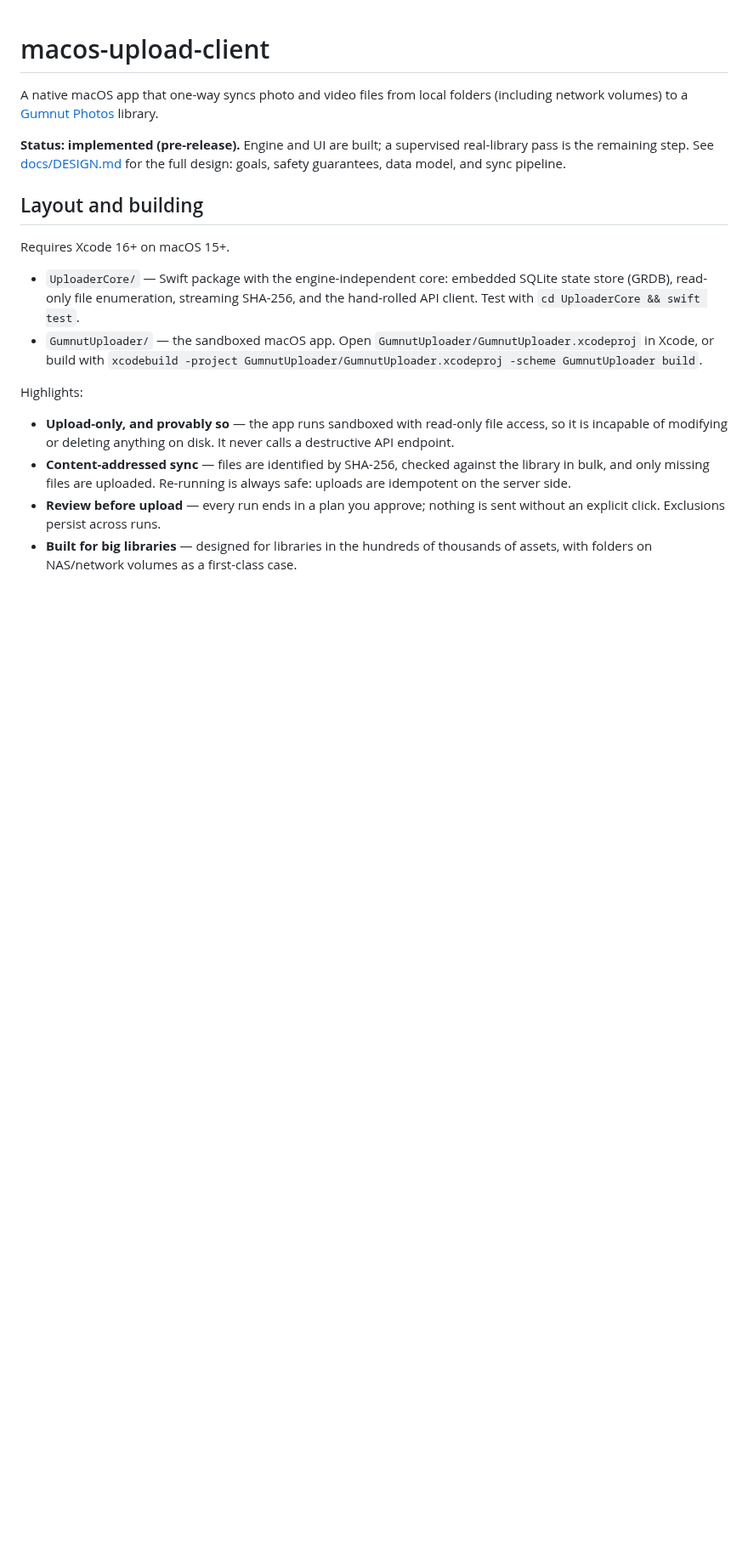
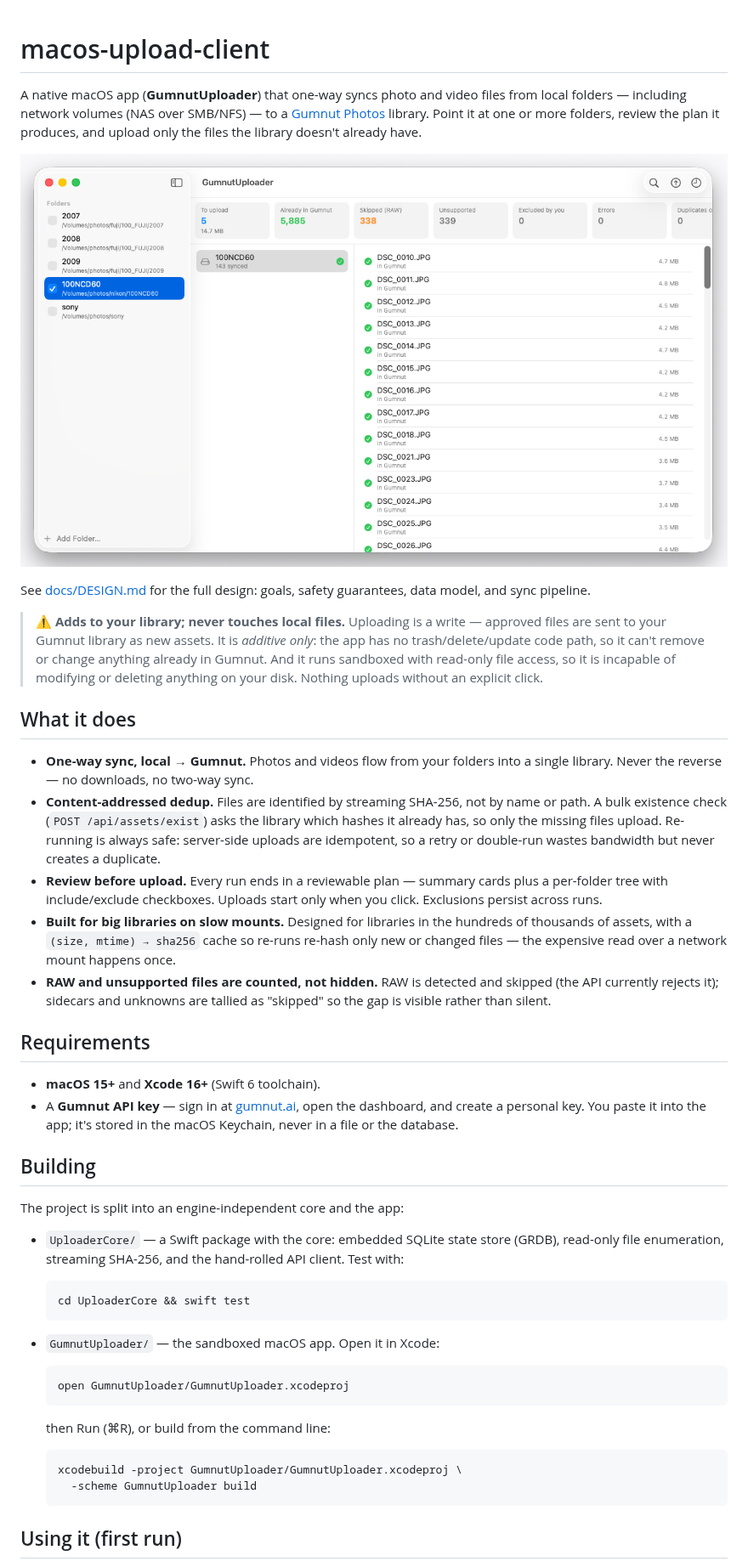
Before and after one commit to gumnut-ai/demos, a Markdown page: macos-upload-client/README.md, the part around one of its changes. Shown at 85% size. GitHub-like rendering; pictures changed too: macos-upload-client/screenshots/GumnutUploaderScreenshot.png (added); blank space fills up the shorter version.

Commit message:
Flesh out macos-upload-client README, add screenshot (#7)
The README was sparse and still carried a "pre-release" status that no
longer applies now that the demo has shipped.

- Drop the stale "implemented (pre-release)" status from the README and
  docs/DESIGN.md.
- Add a write-behavior callout (additive-only to the library; read-only
  on local files), matching the repo's convention of marking write
  actions.
- Add "What it does", "Requirements", "Using it (first run)", and an API
  endpoints-consumed table.
- Add a main-window screenshot under screenshots/.

Co-authored-by: Claude Opus 4.8 <noreply@anthropic.com>

````diff
--- a/macos-upload-client/README.md
+++ b/macos-upload-client/README.md
@@ -1,37 +1,78 @@
 # macos-upload-client
 
-A native macOS app that one-way syncs photo and video files from local
-folders (including network volumes) to a [Gumnut Photos](https://gumnut.ai)
-library.
+A native macOS app (**GumnutUploader**) that one-way syncs photo and
+video files from local folders — including network volumes (NAS over
+SMB/NFS) — to a [Gumnut Photos](https://gumnut.ai) library. Point it at
+one or more folders, review the plan it produces, and upload only the
+files the library doesn't already have.
 
-**Status: implemented (pre-release).** Engine and UI are built; a
-supervised real-library pass is the remaining step. See
-[docs/DESIGN.md](docs/DESIGN.md) for the full design: goals, safety
+![GumnutUploader's main window — a sidebar of selected folders, stat cards (to upload, already in Gumnut, skipped RAW, unsupported, excluded, errors, duplicates), and the per-folder file list showing which files are already synced.](screenshots/GumnutUploaderScreenshot.png)
+
+See [docs/DESIGN.md](docs/DESIGN.md) for the full design: goals, safety
 guarantees, data model, and sync pipeline.
 
-## Layout and building
+> ⚠️ **Adds to your library; never touches local files.** Uploading is a
+> write — approved files are sent to your Gumnut library as new assets.
+> It is *additive only*: the app has no trash/delete/update code path,
+> so it can't remove or change anything already in Gumnut. And it runs
+> sandboxed with read-only file access, so it is incapable of modifying
+> or deleting anything on your disk. Nothing uploads without an explicit
+> click.
 
-Requires Xcode 16+ on macOS 15+.
+## What it does
 
-- `UploaderCore/` — Swift package with the engine-independent core:
-  embedded SQLite state store (GRDB), read-only file enumeration,
-  streaming SHA-256, and the hand-rolled API client. Test with
-  `cd UploaderCore && swift test`.
-- `GumnutUploader/` — the sandboxed macOS app. Open
-  `GumnutUploader/GumnutUploader.xcodeproj` in Xcode, or build with
-  `xcodebuild -project GumnutUploader/GumnutUploader.xcodeproj -scheme GumnutUploader build`.
+- **One-way sync, local → Gumnut.** Photos and videos flow from your
+  folders into a single library. Never the reverse — no downloads, no
+  two-way sync.
+- **Content-addressed dedup.** Files are identified by streaming
+  SHA-256, not by name or path. A bulk existence check
+  (`POST /api/assets/exist`) asks the library which hashes it already
+  has, so only the missing files upload. Re-running is always safe:
+  server-side uploads are idempotent, so a retry or double-run wastes
+  bandwidth but never creates a duplicate.
+- **Review before upload.** Every run ends in a reviewable plan —
+  summary cards plus a per-folder tree with include/exclude checkboxes.
+  Uploads start only when you click. Exclusions persist across runs.
+- **Built for big libraries on slow mounts.** Designed for libraries in
+  the hundreds of thousands of assets, with a `(size, mtime) → sha256`
+  cache so re-runs re-hash only new or changed files — the expensive
+  read over a network mount happens once.
+- **RAW and unsupported files are counted, not hidden.** RAW is detected
+  and skipped (the API currently rejects it); sidecars and unknowns are
+  tallied as "skipped" so the gap is visible rather than silent.
 
-Highlights:
+## Requirements
 
-- **Upload-only, and provably so** — the app runs sandboxed with
-  read-only file access, so it is incapable of modifying or deleting
-  anything on disk. It never calls a destructive API endpoint.
-- **Content-addressed sync** — files are identified by SHA-256, checked
-  against the library in bulk, and only missing files are uploaded.
-  Re-running is always safe: uploads are idempotent on the server side.
-- **Review before upload** — every run ends in a plan you approve;
-  nothing is sent without an explicit click. Exclusions persist across
-  runs.
-- **Built for big libraries** — designed for libraries in the hundreds
-  of thousands of assets, with folders on NAS/network volumes as a
-  first-class case.
+- **macOS 15+** and **Xcode 16+** (Swift 6 toolchain).
+- A **Gumnut API key** — sign in at [gumnut.ai](https://gumnut.ai),
+  open the dashboard, and create a personal key. You paste it into the
+  app; it's stored in the macOS Keychain, never in a file or the
+  database.
+
+## Building
+
+The project is split into an engine-independent core and the app:
+
+- `UploaderCore/` — a Swift package with the core: embedded SQLite state
+  store (GRDB), read-only file enumeration, streaming SHA-256, and the
+  hand-rolled API client. Test with:
+
+  ```sh
+  cd UploaderCore && swift test
+  ```
+
+- `GumnutUploader/` — the sandboxed macOS app. Open it in Xcode:
+
+  ```sh
+  open GumnutUploader/GumnutUploader.xcodeproj
+  ```
+
+  then Run (⌘R), or build from the command line:
+
+  ```sh
+  xcodebuild -project GumnutUploader/GumnutUploader.xcodeproj \
+    -scheme GumnutUploader build
+  ```
+
+## Using it (first run)
+
````
Also changed, not shown: other parts of macos-upload-client/README.md (+34 -0 lines), macos-upload-client/docs/DESIGN.md (+1 -2 lines).
